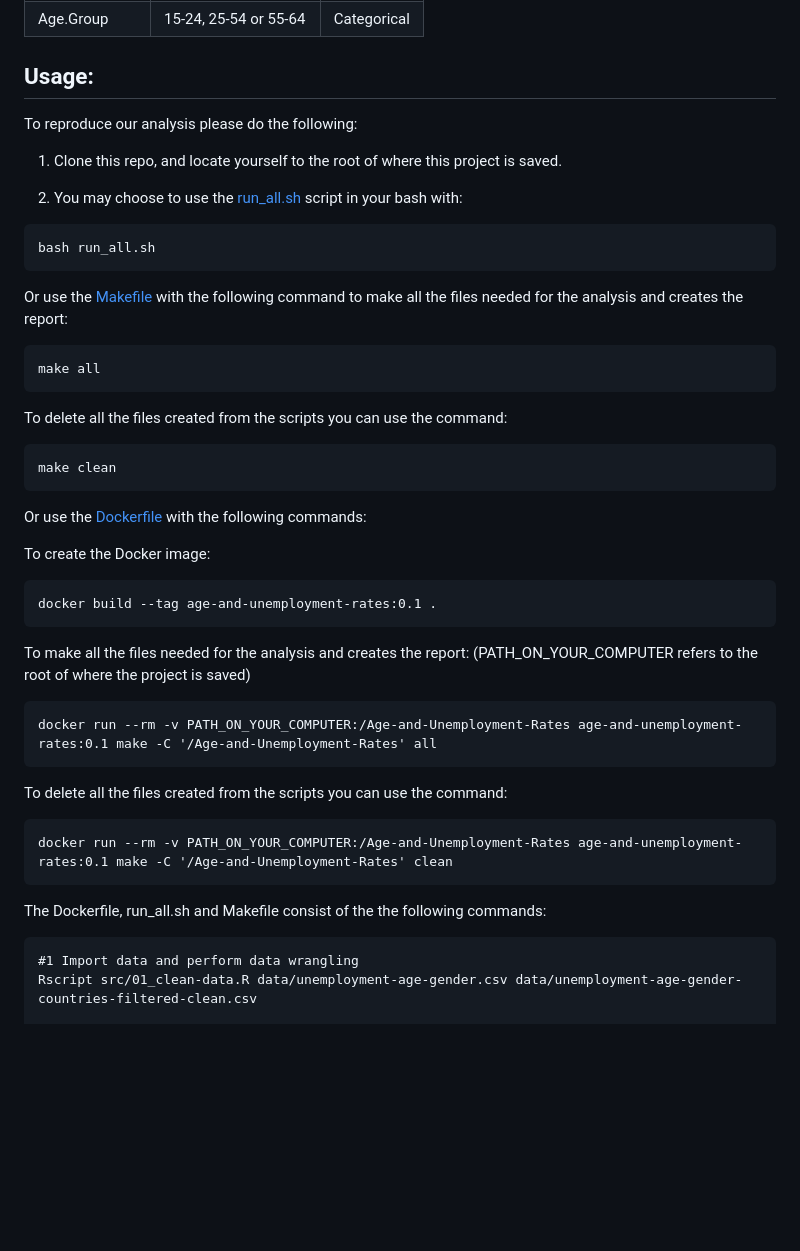
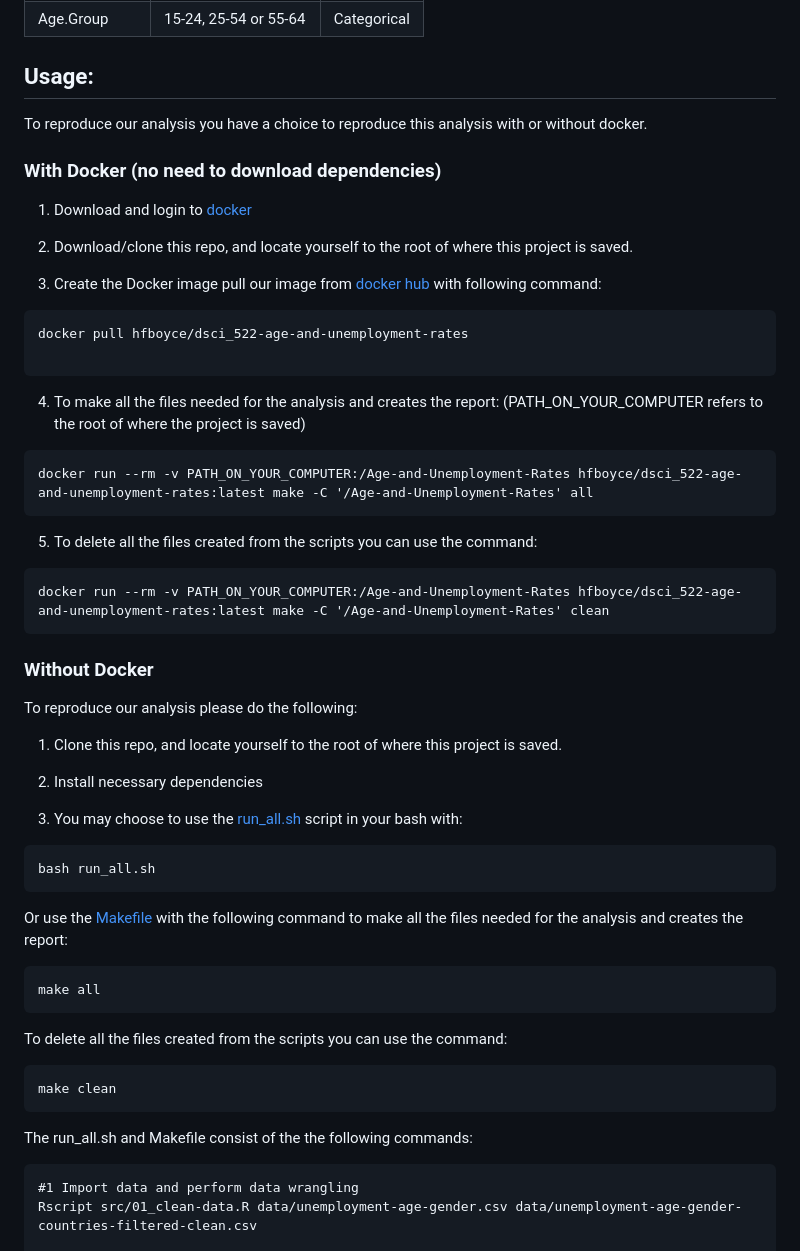
Before and after one commit to UBC-MDS/DSCI_522-Age-and-Unemployment-Rates, a Markdown page: README.md, the part around the change printed below. Rendered like a GitHub page; blank space fills up the shorter version.

````diff
--- a/README.md
+++ b/README.md
@@ -33,11 +33,40 @@ From the data we are using the following information:
 
 ## Usage:
 
+To reproduce our analysis you have a choice to reproduce this analysis with or without docker.
+
+### With Docker (no need to download dependencies)
+
+1. Download and login to [docker](https://www.docker.com/get-started)
+2. Download/clone this repo, and locate yourself to the root of where this project is saved.
+
+3. Create the Docker image pull our image from [docker hub](https://hub.docker.com/r/hfboyce/dsci_522-age-and-unemployment-rates/) with following command:
+
+```
+docker pull hfboyce/dsci_522-age-and-unemployment-rates
+
+```
+4. To make all the files needed for the analysis and creates the report: (PATH_ON_YOUR_COMPUTER refers to the root of where the project is saved)
+
+```
+docker run --rm -v PATH_ON_YOUR_COMPUTER:/Age-and-Unemployment-Rates hfboyce/dsci_522-age-and-unemployment-rates:latest make -C '/Age-and-Unemployment-Rates' all
+```
+
+5. To delete all the files created from the scripts you can use the command:
+
+```
+docker run --rm -v PATH_ON_YOUR_COMPUTER:/Age-and-Unemployment-Rates hfboyce/dsci_522-age-and-unemployment-rates:latest make -C '/Age-and-Unemployment-Rates' clean
+```
+
+
+### Without Docker
 To reproduce our analysis please do the following:
 
 1. Clone this repo, and locate yourself to the root of where this project is saved.
 
-2. You may choose to use the [run_all.sh](https://github.com/hfboyce/DSCI_522-Age-and-Unemployment-Rates/blob/master/run_all.sh) script in your bash with:
+2. Install necessary dependencies
+
+3. You may choose to use the [run_all.sh](https://github.com/hfboyce/DSCI_522-Age-and-Unemployment-Rates/blob/master/run_all.sh) script in your bash with:
 
 ```
 bash run_all.sh
@@ -55,26 +84,7 @@ To delete all the files created from the scripts you can use the command:
 make clean
 ```
 
-  Or use the [Dockerfile](https://github.com/UBC-MDS/DSCI_522-Age-and-Unemployment-Rates/blob/master/Dockerfile) with the following commands:
-
-To create the Docker image:
-
-```
-docker build --tag age-and-unemployment-rates:0.1 .
-```
-To make all the files needed for the analysis and creates the report: (PATH_ON_YOUR_COMPUTER refers to the root of where the project is saved)
-
-```
-docker run --rm -v PATH_ON_YOUR_COMPUTER:/Age-and-Unemployment-Rates age-and-unemployment-rates:0.1 make -C '/Age-and-Unemployment-Rates' all
-```
-
-To delete all the files created from the scripts you can use the command:
-
-```
-docker run --rm -v PATH_ON_YOUR_COMPUTER:/Age-and-Unemployment-Rates age-and-unemployment-rates:0.1 make -C '/Age-and-Unemployment-Rates' clean
-```
-
-The Dockerfile, run_all.sh and Makefile consist of the the following commands:
+The run_all.sh and Makefile consist of the the following commands:
 
 ```
 #1 Import data and perform data wrangling
````
Also changed, not shown: other parts of README.md (+1 -2 lines), Code-of-Conduct.md (deleted, +0 -17 lines), img/Makefile.png (added), img/histrogram.png, img/mean-CI.png, img/violin.png, 5 other files.
